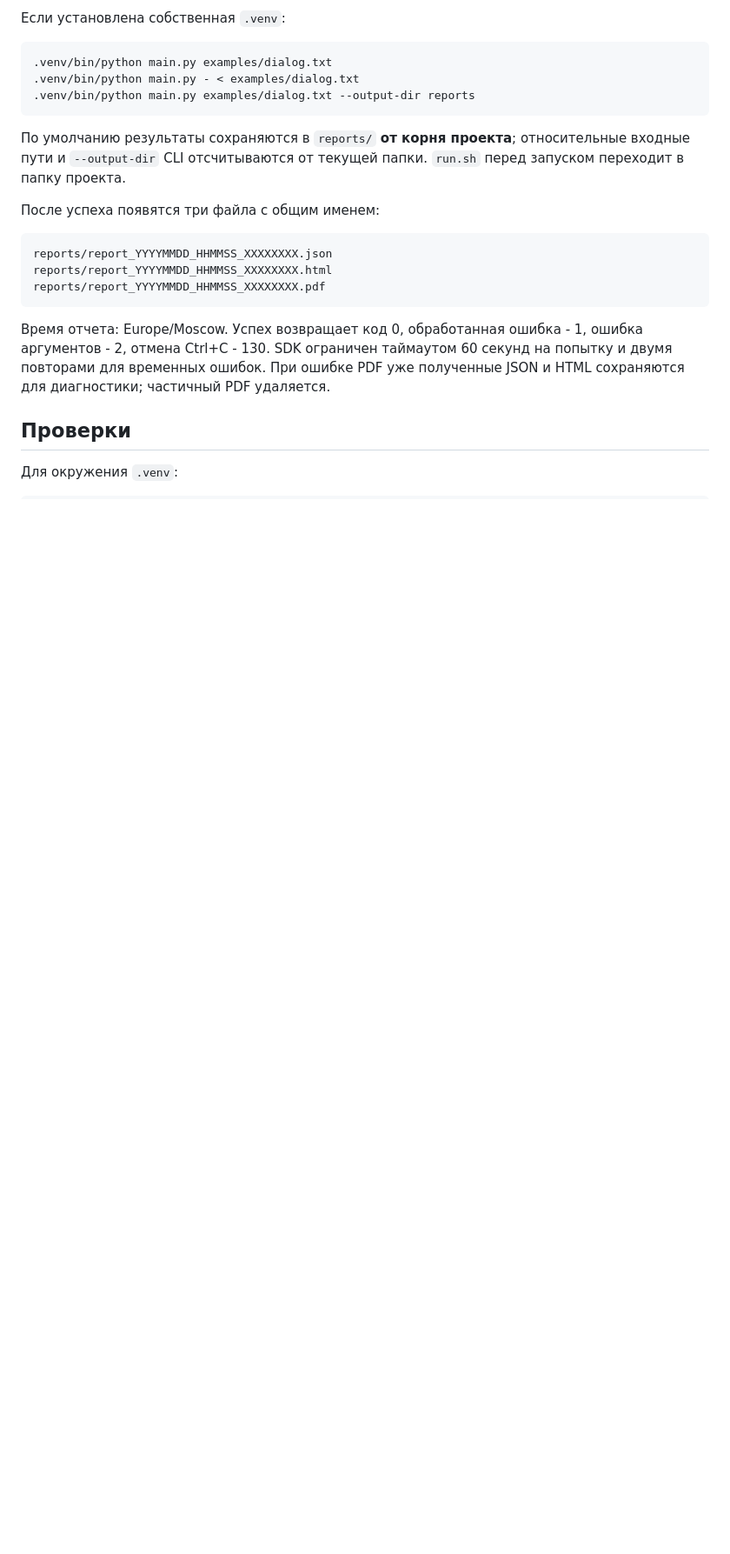
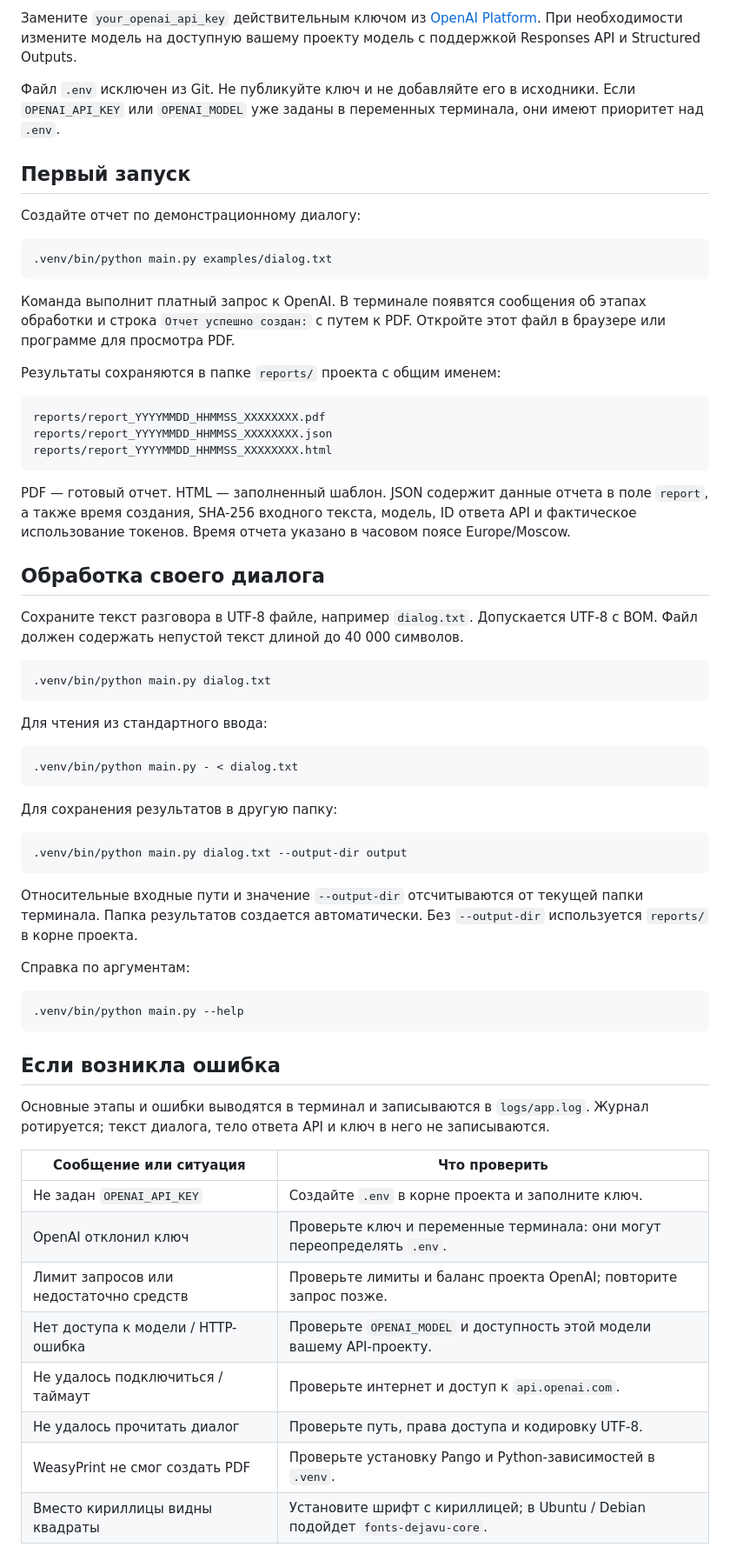
Before and after one commit to vtaranov/zerocoder-vpf10-ai-automation, a Markdown page: README.md, the part around one of its changes. Shown at 87% size. GitHub-like rendering; blank space fills up the shorter version.

````diff
--- a/README.md
+++ b/README.md
@@ -89,32 +87,83 @@ bash run.sh examples/dialog.txt
 ```
 
-Если установлена собственная `.venv`:
+Замените `your_openai_api_key` действительным ключом из
+[OpenAI Platform](https://platform.openai.com/api-keys). При необходимости
+измените модель на доступную вашему проекту модель с поддержкой Responses API
+и Structured Outputs.
+
+Файл `.env` исключен из Git. Не публикуйте ключ и не добавляйте его в исходники.
+Если `OPENAI_API_KEY` или `OPENAI_MODEL` уже заданы в переменных терминала,
+они имеют приоритет над `.env`.
+
+## Первый запуск
+
+Создайте отчет по демонстрационному диалогу:
 
 ```bash
 .venv/bin/python main.py examples/dialog.txt
-.venv/bin/python main.py - < examples/dialog.txt
-.venv/bin/python main.py examples/dialog.txt --output-dir reports
 ```
 
-По умолчанию результаты сохраняются в `reports/` **от корня проекта**;
-относительные входные пути и `--output-dir` CLI отсчитываются от текущей папки.
-`run.sh` перед запуском переходит в папку проекта.
+Команда выполнит платный запрос к OpenAI. В терминале появятся сообщения
+об этапах обработки и строка `Отчет успешно создан:` с путем к PDF.
+Откройте этот файл в браузере или программе для просмотра PDF.
 
-После успеха появятся три файла с общим именем:
+Результаты сохраняются в папке `reports/` проекта с общим именем:
 
 ```text
+reports/report_YYYYMMDD_HHMMSS_XXXXXXXX.pdf
 reports/report_YYYYMMDD_HHMMSS_XXXXXXXX.json
 reports/report_YYYYMMDD_HHMMSS_XXXXXXXX.html
-reports/report_YYYYMMDD_HHMMSS_XXXXXXXX.pdf
 ```
 
-Время отчета: Europe/Moscow. Успех возвращает код 0, обработанная ошибка - 1,
-ошибка аргументов - 2, отмена Ctrl+C - 130. SDK ограничен таймаутом 60 секунд
-на попытку и двумя повторами для временных ошибок. При ошибке PDF уже полученные
-JSON и HTML сохраняются для диагностики; частичный PDF удаляется.
+PDF — готовый отчет. HTML — заполненный шаблон. JSON содержит данные отчета
+в поле `report`, а также время создания, SHA-256 входного текста, модель,
+ID ответа API и фактическое использование токенов. Время отчета указано
+в часовом поясе Europe/Moscow.
 
-## Проверки
+## Обработка своего диалога
 
-Для окружения `.venv`:
+Сохраните текст разговора в UTF-8 файле, например `dialog.txt`. Допускается
+UTF-8 с BOM. Файл должен содержать непустой текст длиной до 40 000 символов.
 
 ```bash
+.venv/bin/python main.py dialog.txt
+```
+
+Для чтения из стандартного ввода:
+
+```bash
+.venv/bin/python main.py - < dialog.txt
+```
+
+Для сохранения результатов в другую папку:
+
+```bash
+.venv/bin/python main.py dialog.txt --output-dir output
+```
+
+Относительные входные пути и значение `--output-dir` отсчитываются от текущей
+папки терминала. Папка результатов создается автоматически. Без `--output-dir`
+используется `reports/` в корне проекта.
+
+Справка по аргументам:
+
+```bash
+.venv/bin/python main.py --help
+```
+
+## Если возникла ошибка
+
+Основные этапы и ошибки выводятся в терминал и записываются в `logs/app.log`.
+Журнал ротируется; текст диалога, тело ответа API и ключ в него не записываются.
+
+| Сообщение или ситуация | Что проверить |
+| --- | --- |
+| Не задан `OPENAI_API_KEY` | Создайте `.env` в корне проекта и заполните ключ. |
+| OpenAI отклонил ключ | Проверьте ключ и переменные терминала: они могут переопределять `.env`. |
+| Лимит запросов или недостаточно средств | Проверьте лимиты и баланс проекта OpenAI; повторите запрос позже. |
+| Нет доступа к модели / HTTP-ошибка | Проверьте `OPENAI_MODEL` и доступность этой модели вашему API-проекту. |
+| Не удалось подключиться / таймаут | Проверьте интернет и доступ к `api.openai.com`. |
+| Не удалось прочитать диалог | Проверьте путь, права доступа и кодировку UTF-8. |
+| WeasyPrint не смог создать PDF | Проверьте установку Pango и Python-зависимостей в `.venv`. |
+| Вместо кириллицы видны квадраты | Установите шрифт с кириллицей; в Ubuntu / Debian подойдет `fonts-dejavu-core`. |
+
````
Also changed, not shown: other parts of README.md (+123 -92 lines).
